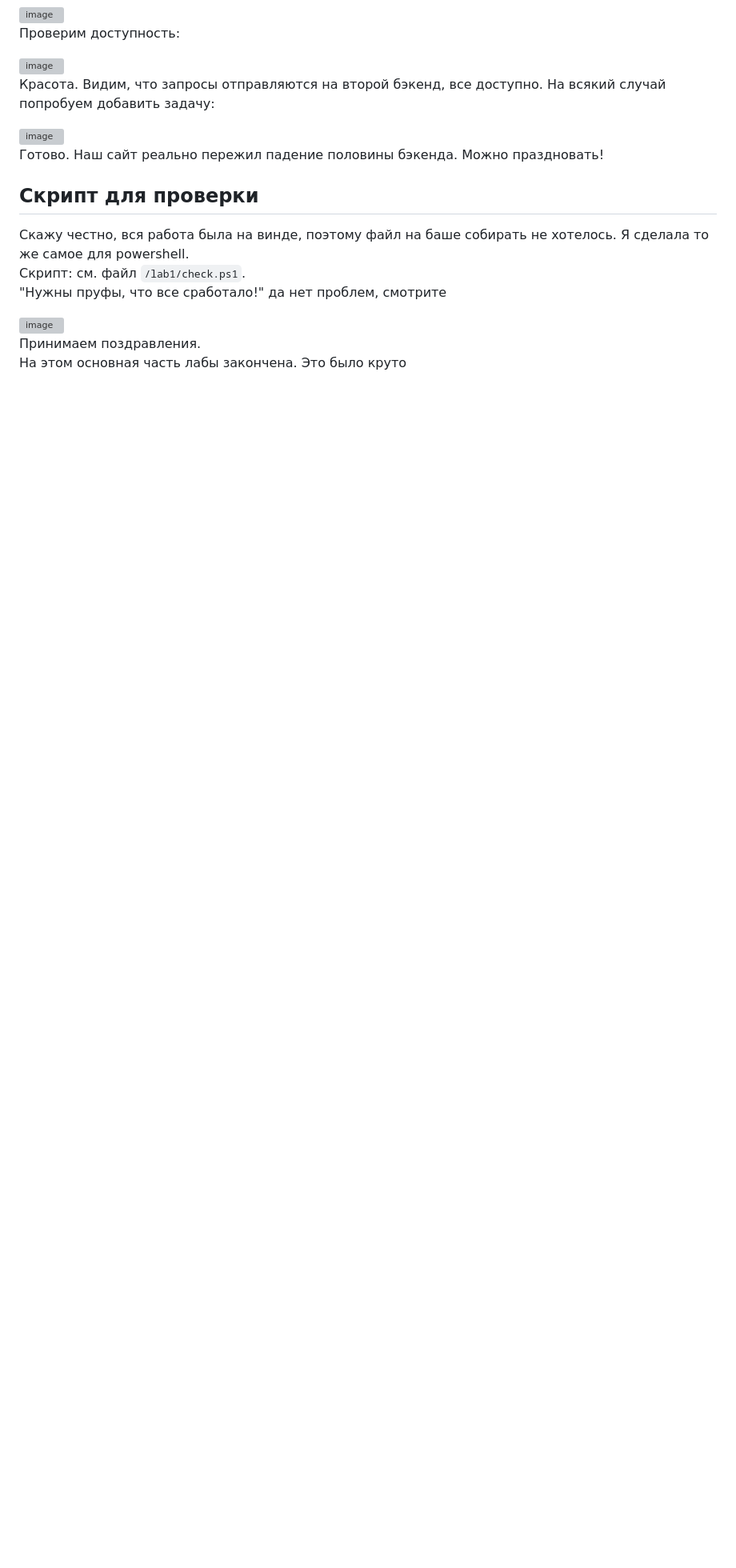
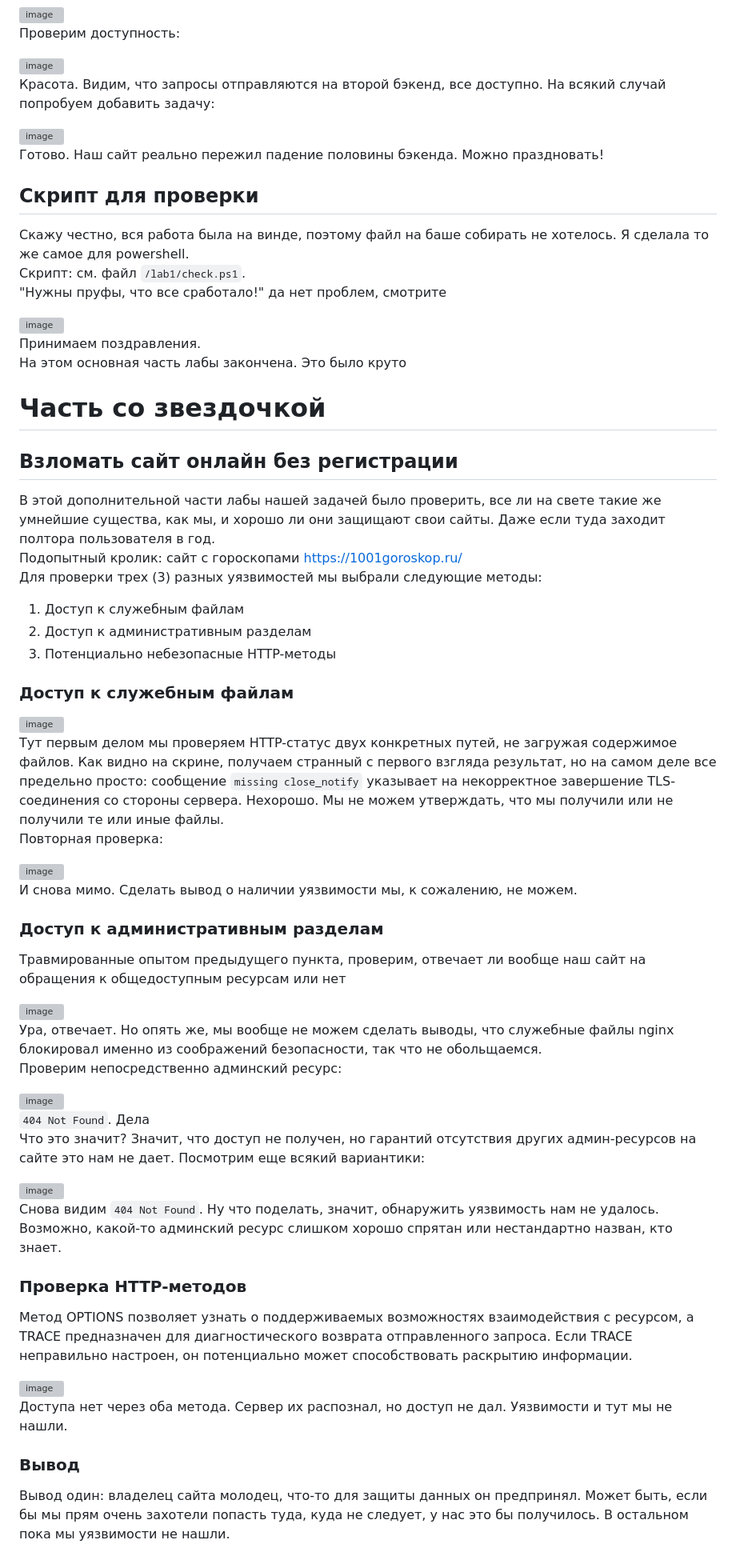
Before and after one commit to marias-eng/skip, a Markdown page: lab1/отчет лаб1.md, the part around the change. Shown at 80% size. GitHub-like rendering; blank space fills up the shorter version; grey boxes are pictures that could not be loaded.

Commit message:
дописана часть со звездочкой

```diff
--- a/lab1/отчет лаб1.md
+++ b/lab1/отчет лаб1.md
@@ -234,3 +234,51 @@ location = /admin {
 
 Принимаем поздравления.
 На этом основная часть лабы закончена. Это было круто
+
+# Часть со звездочкой
+## Взломать сайт онлайн без регистрации
+В этой дополнительной части лабы нашей задачей было проверить, все ли на свете такие же умнейшие существа, как мы, и хорошо ли они защищают свои сайты. Даже если туда заходит полтора пользователя в год.
+Подопытный кролик: сайт с гороскопами https://1001goroskop.ru/
+Для проверки трех (3) разных уязвимостей мы выбрали следующие методы:
+1. Доступ к служебным файлам
+2. Доступ к административным разделам
+3. Потенциально небезопасные HTTP-методы
+
+### Доступ к служебным файлам
+
+<img width="430" height="46" alt="image" src="https://github.com/user-attachments/assets/d52aac00-ca0e-4a46-8b3f-42b28b9250ae" />
+
+Тут первым делом мы проверяем HTTP-статус двух конкретных путей, не загружая содержимое файлов. Как видно на скрине, получаем странный с первого взгляда результат, но на самом деле все предельно просто: сообщение `missing close_notify` указывает на некорректное завершение TLS-соединения со стороны сервера. Нехорошо. Мы не можем утверждать, что мы получили или не получили те или иные файлы.
+Повторная проверка:
+
+<img width="690" height="47" alt="image" src="https://github.com/user-attachments/assets/58483193-3da2-485a-b898-34eea7b7b6e2" />
+
+И снова мимо. Сделать вывод о наличии уязвимости мы, к сожалению, не можем.
+
+### Доступ к административным разделам
+
+Травмированные опытом предыдущего пункта, проверим, отвечает ли вообще наш сайт на обращения к общедоступным ресурсам или нет
+
+<img width="422" height="185" alt="image" src="https://github.com/user-attachments/assets/4d580ffa-e775-40fb-b61e-63b228223c82" />
+
+Ура, отвечает. Но опять же, мы вообще не можем сделать выводы, что служебные файлы nginx блокировал именно из соображений безопасности, так что не обольщаемся.
+Проверим непосредственно админский ресурс:
+
+<img width="401" height="93" alt="image" src="https://github.com/user-attachments/assets/7b8c6ac0-f91c-444f-aae4-5dbf6caa0d24" />
+
+`404 Not Found`. Дела
+Что это значит? Значит, что доступ не получен, но гарантий отсутствия других админ-ресурсов на сайте это нам не дает. Посмотрим еще всякий вариантики:
+
+<img width="452" height="328" alt="image" src="https://github.com/user-attachments/assets/e6b2ee54-fdcf-4e7c-8d01-8e272eb2f18e" />
+
+Снова видим `404 Not Found`. Ну что поделать, значит, обнаружить уязвимость нам не удалось. Возможно, какой-то админский ресурс слишком хорошо спрятан или нестандартно назван, кто знает.
+
+### Проверка HTTP-методов
+Метод OPTIONS позволяет узнать о поддерживаемых возможностях взаимодействия с ресурсом, а TRACE предназначен для диагностического возврата отправленного запроса. Если TRACE неправильно настроен, он потенциально может способствовать раскрытию информации.
+
+<img width="434" height="351" alt="image" src="https://github.com/user-attachments/assets/fa190368-88a4-4fa7-8607-44ae2f2169e8" />
+
+Доступа нет через оба метода. Сервер их распознал, но доступ не дал. Уязвимости и тут мы не нашли.
+
+### Вывод
+Вывод один: владелец сайта молодец, что-то для защиты данных он предпринял. Может быть, если бы мы прям очень захотели попасть туда, куда не следует, у нас это бы получилось. В остальном пока мы уязвимости не нашли.
```
